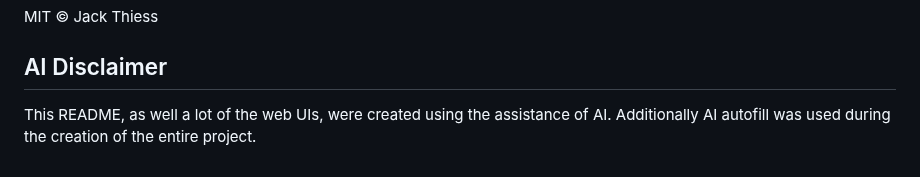
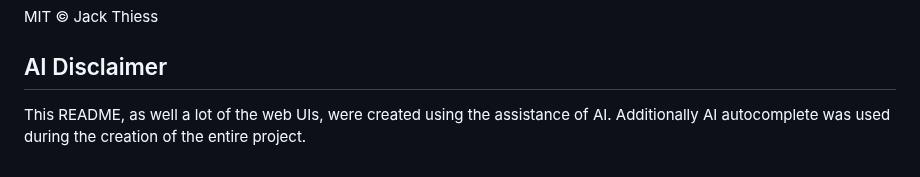
Before and after one commit to NerdAler1/PterodactylWhitelister, a Markdown page: README.md, the part around the change. GitHub-like rendering.

Commit message:
changed autofill to autocomplete

```diff
--- a/README.md
+++ b/README.md
@@ -106,4 +106,4 @@ MIT © Jack Thiess
 
 ## AI Disclaimer
 
-This README, as well a lot of the web UIs, were created using the assistance of AI. Additionally AI autofill was used during the creation of the entire project.
+This README, as well a lot of the web UIs, were created using the assistance of AI. Additionally AI autocomplete was used during the creation of the entire project.
```
